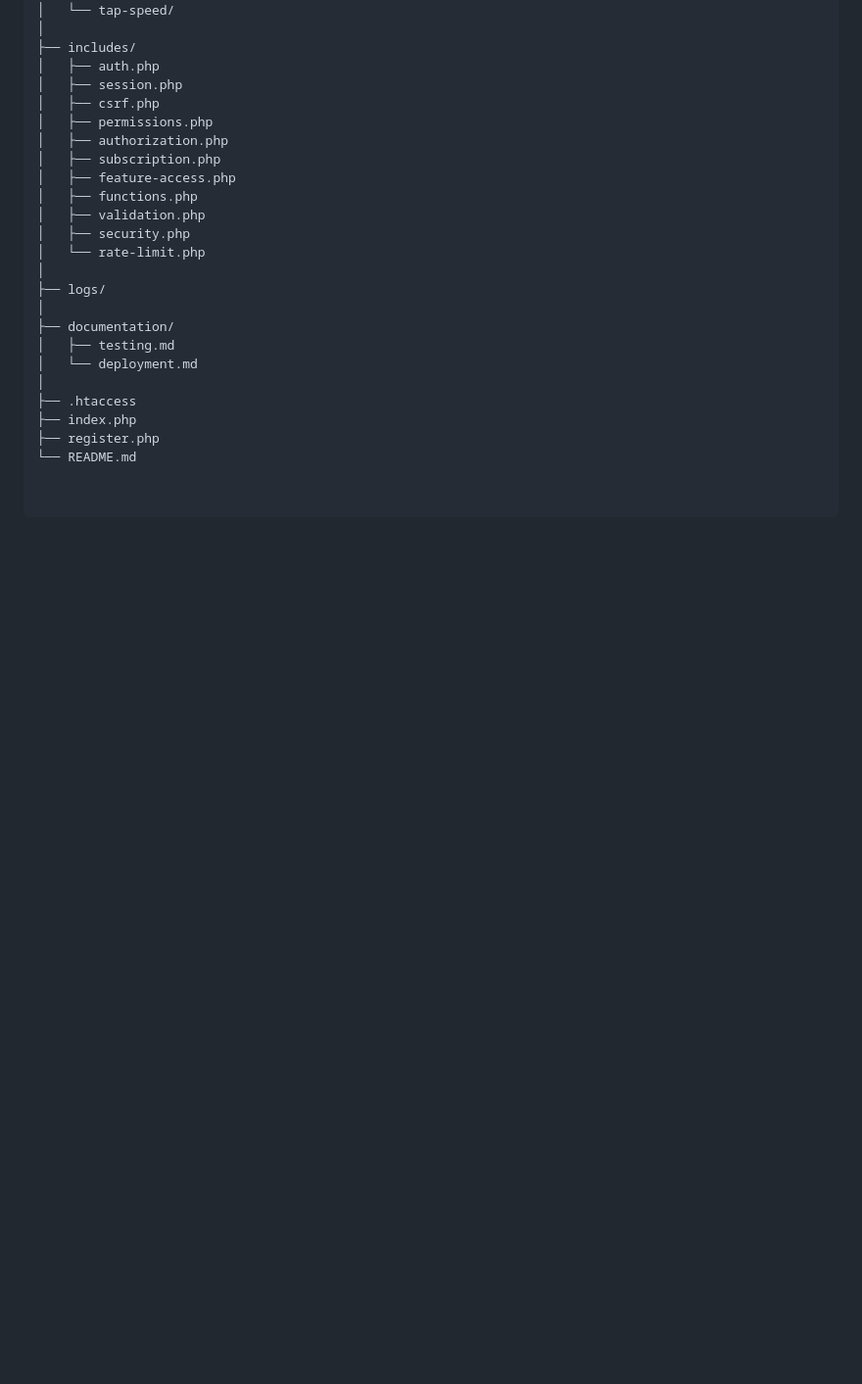
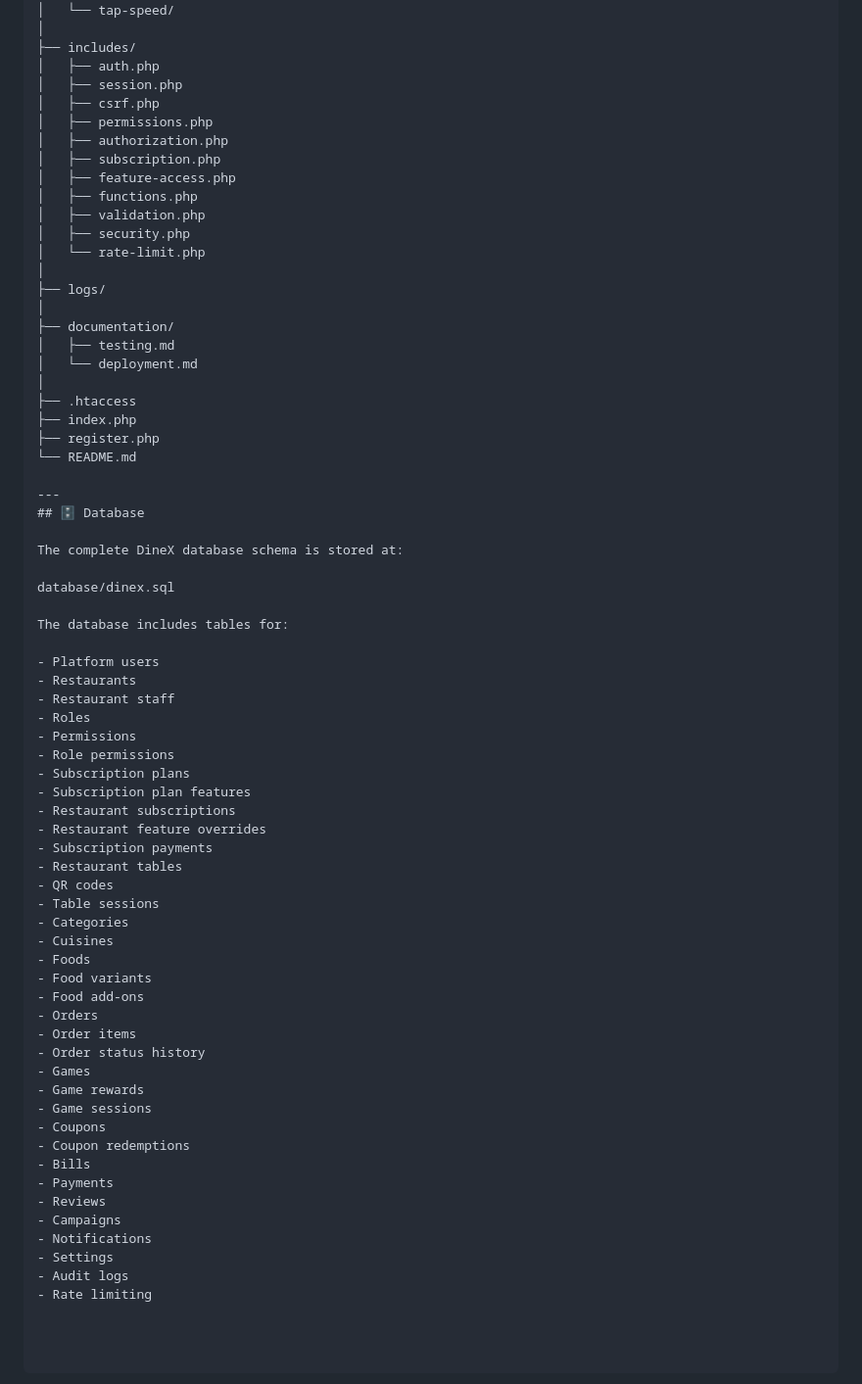
Before and after one commit to buildwithsakib/DineX, a Markdown page: README.md, the part around the change. Shown at 98% size. Rendered like a GitHub page; blank space fills up the shorter version.

Commit message:
Document DineX database schema in README
Added a section detailing the DineX database schema and its tables.

```diff
--- a/README.md
+++ b/README.md
@@ -489,3 +489,48 @@ dinex/
 ├── index.php
 ├── register.php
 └── README.md
+
+---
+## 🗄️ Database
+
+The complete DineX database schema is stored at:
+
+database/dinex.sql
+
+The database includes tables for:
+
+- Platform users
+- Restaurants
+- Restaurant staff
+- Roles
+- Permissions
+- Role permissions
+- Subscription plans
+- Subscription plan features
+- Restaurant subscriptions
+- Restaurant feature overrides
+- Subscription payments
+- Restaurant tables
+- QR codes
+- Table sessions
+- Categories
+- Cuisines
+- Foods
+- Food variants
+- Food add-ons
+- Orders
+- Order items
+- Order status history
+- Games
+- Game rewards
+- Game sessions
+- Coupons
+- Coupon redemptions
+- Bills
+- Payments
+- Reviews
+- Campaigns
+- Notifications
+- Settings
+- Audit logs
+- Rate limiting
```
